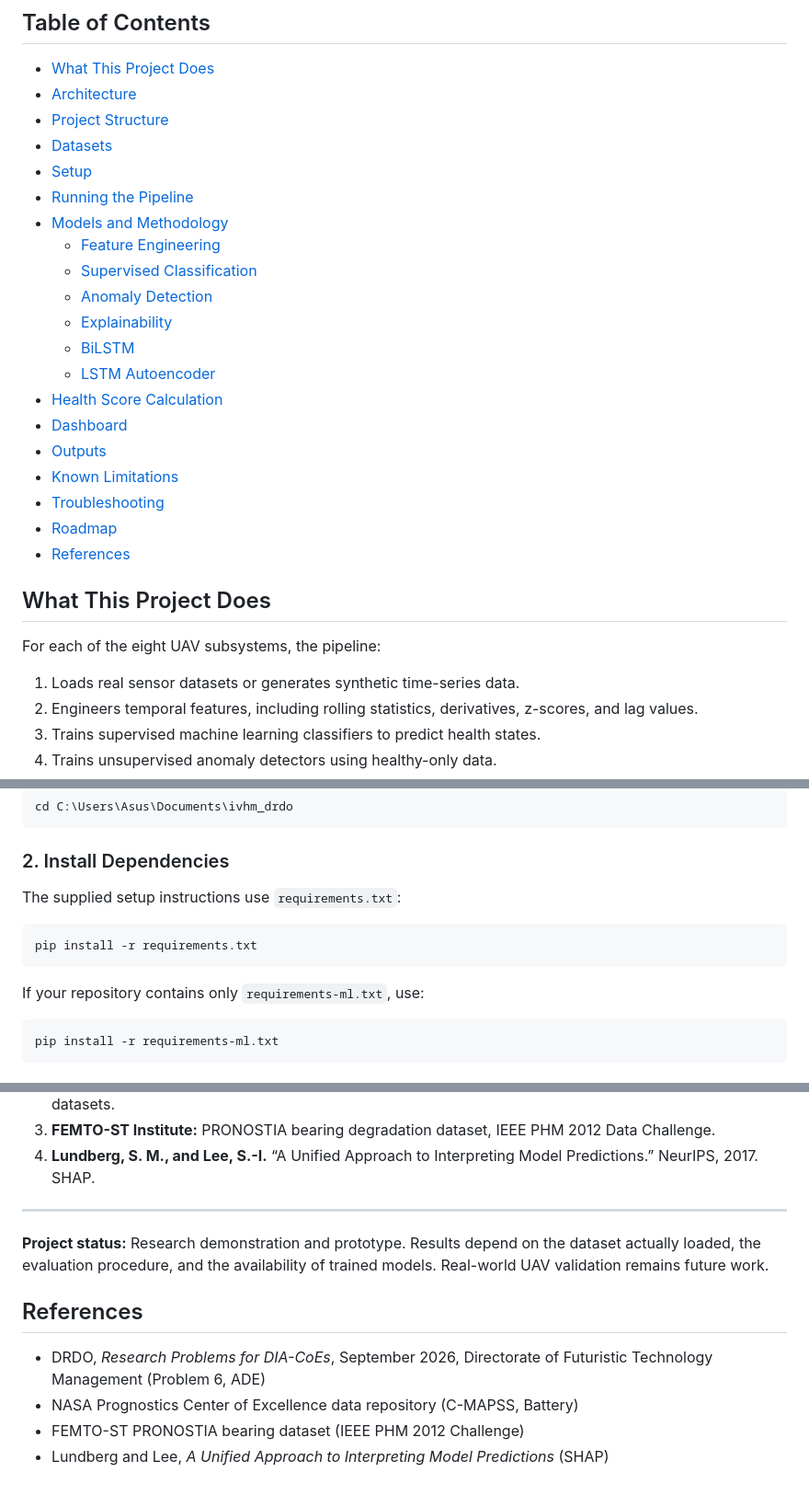
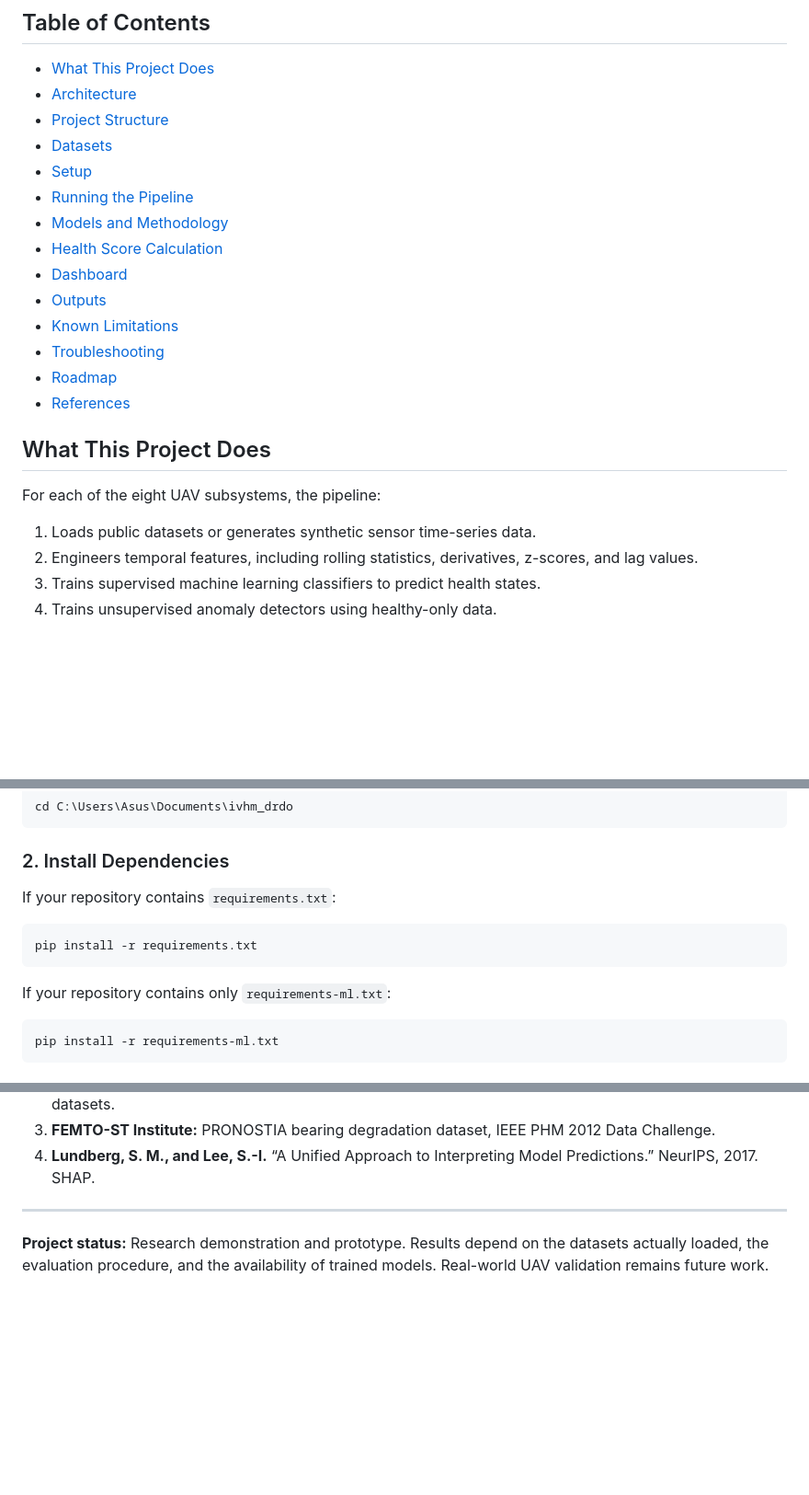
Before and after one commit to kavyansh-1/ivhm_drdo, a Markdown page: README.md, 3 parts joined by grey strips. Shown at 92% size. Drawn GitHub-style; blank space fills up the shorter version.

````diff
--- a/README.md
+++ b/README.md
@@ -13,12 +13,6 @@ Built as a demonstration for **DRDO DIA-CoE Research Problem 6: Algorithms for I
 - [Setup](#setup)
 - [Running the Pipeline](#running-the-pipeline)
 - [Models and Methodology](#models-and-methodology)
-  - [Feature Engineering](#feature-engineering-day-2)
-  - [Supervised Classification](#supervised-classification-day-3)
-  - [Anomaly Detection](#anomaly-detection-day-4)
-  - [Explainability](#explainability-day-5)
-  - [BiLSTM](#bilstm-day-8-9)
-  - [LSTM Autoencoder](#lstm-autoencoder-day-10-11)
 - [Health Score Calculation](#health-score-calculation)
 - [Dashboard](#dashboard)
 - [Outputs](#outputs)
@@ -31,7 +25,7 @@ Built as a demonstration for **DRDO DIA-CoE Research Problem 6: Algorithms for I
 
 For each of the eight UAV subsystems, the pipeline:
 
-1. Loads real sensor datasets or generates synthetic time-series data.
+1. Loads public datasets or generates synthetic sensor time-series data.
 2. Engineers temporal features, including rolling statistics, derivatives, z-scores, and lag values.
 3. Trains supervised machine learning classifiers to predict health states.
 4. Trains unsupervised anomaly detectors using healthy-only data.
@@ -295,13 +262,13 @@ cd C:\Users\Asus\Documents\ivhm_drdo
 
 ### 2. Install Dependencies
 
-The supplied setup instructions use `requirements.txt`:
+If your repository contains `requirements.txt`:
 
 ```powershell
 pip install -r requirements.txt
 ```
 
-If your repository contains only `requirements-ml.txt`, use:
+If your repository contains only `requirements-ml.txt`:
 
 ```powershell
 pip install -r requirements-ml.txt
@@ -669,11 +638,4 @@ A credible performance claim requires clearly documented data sources, held-out
 
 ---
 
-**Project status:** Research demonstration and prototype. Results depend on the dataset actually loaded, the evaluation procedure, and the availability of trained models. Real-world UAV validation remains future work.
-
-## References
-
-- DRDO, *Research Problems for DIA-CoEs*, September 2026, Directorate of Futuristic Technology Management (Problem 6, ADE)
-- NASA Prognostics Center of Excellence data repository (C-MAPSS, Battery)
-- FEMTO-ST PRONOSTIA bearing dataset (IEEE PHM 2012 Challenge)
-- Lundberg and Lee, *A Unified Approach to Interpreting Model Predictions* (SHAP)
+**Project status:** Research demonstration and prototype. Results depend on the datasets actually loaded, the evaluation procedure, and the availability of trained models. Real-world UAV validation remains future work.
````
Also changed, not shown: other parts of README.md (+39 -64 lines).
